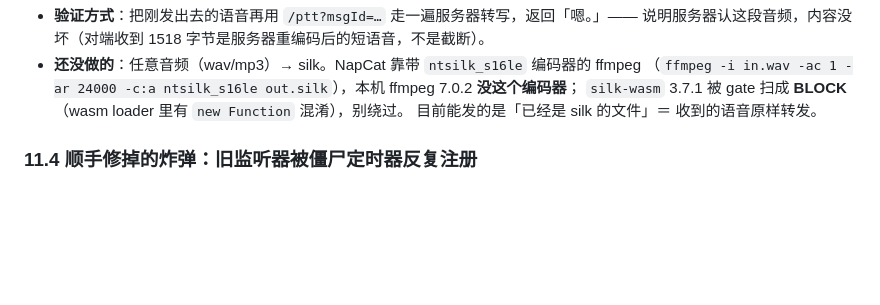
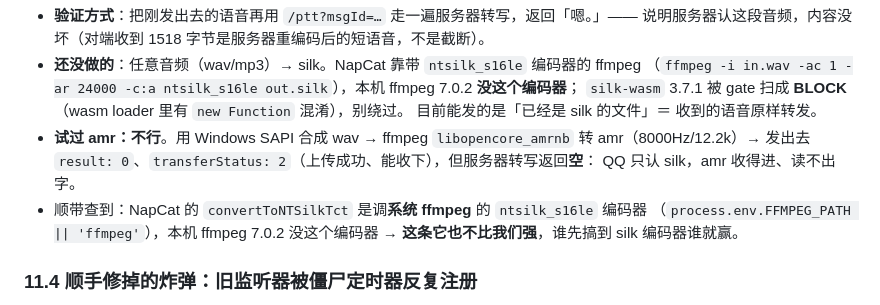
Before and after one commit to xingyuan233/dsh-xykp, a Markdown page: comms/qq-adapter/HANDOFF.md, the part around the change. GitHub-like rendering; blank space fills up the shorter version.

Commit message:
qq-adapter: HANDOFF 记下 amr 不行、NapCat 同样缺 silk 编码器

```diff
--- a/comms/qq-adapter/HANDOFF.md
+++ b/comms/qq-adapter/HANDOFF.md
@@ -350,6 +350,12 @@ sendMsg('0', peer, [{ elementType: 4, elementId: '', pttElement: {
   （`ffmpeg -i in.wav -ac 1 -ar 24000 -c:a ntsilk_s16le out.silk`），本机 ffmpeg 7.0.2 **没这个编码器**；
   `silk-wasm` 3.7.1 被 gate 扫成 **BLOCK**（wasm loader 里有 `new Function` 混淆），别绕过。
   目前能发的是「已经是 silk 的文件」＝ 收到的语音原样转发。
+- **试过 amr：不行**。用 Windows SAPI 合成 wav → ffmpeg `libopencore_amrnb` 转 amr（8000Hz/12.2k）→ 发出去
+  `result: 0`、`transferStatus: 2`（上传成功、能收下），但服务器转写返回**空**：
+  QQ 只认 silk，amr 收得进、读不出字。
+- 顺带查到：NapCat 的 `convertToNTSilkTct` 是调**系统 ffmpeg** 的 `ntsilk_s16le` 编码器
+  （`process.env.FFMPEG_PATH || 'ffmpeg'`），本机 ffmpeg 7.0.2 没这个编码器 →
+  **这条它也不比我们强**，谁先搞到 silk 编码器谁就赢。
 
 ### 11.4 顺手修掉的炸弹：旧监听器被僵尸定时器反复注册
 
```
